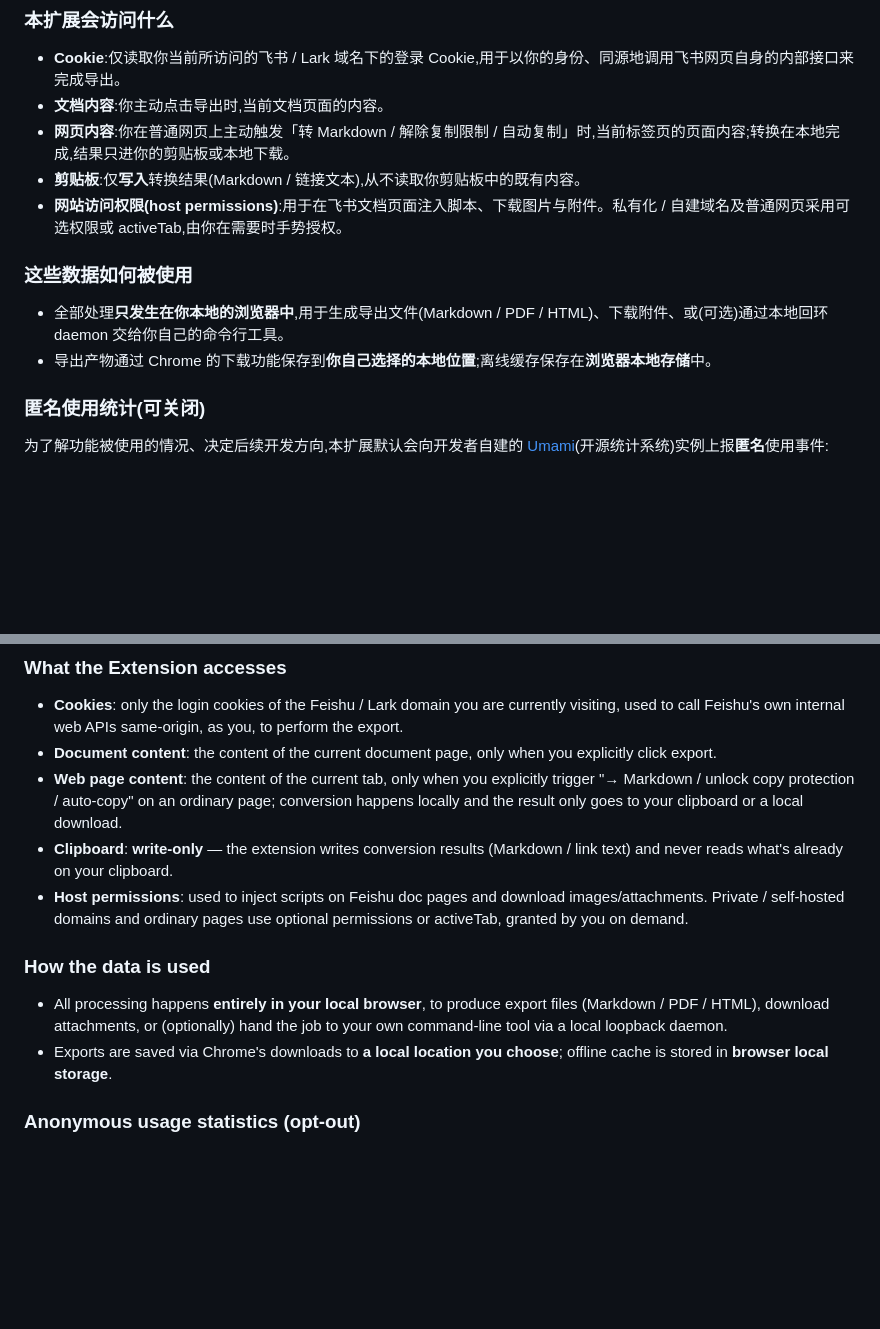
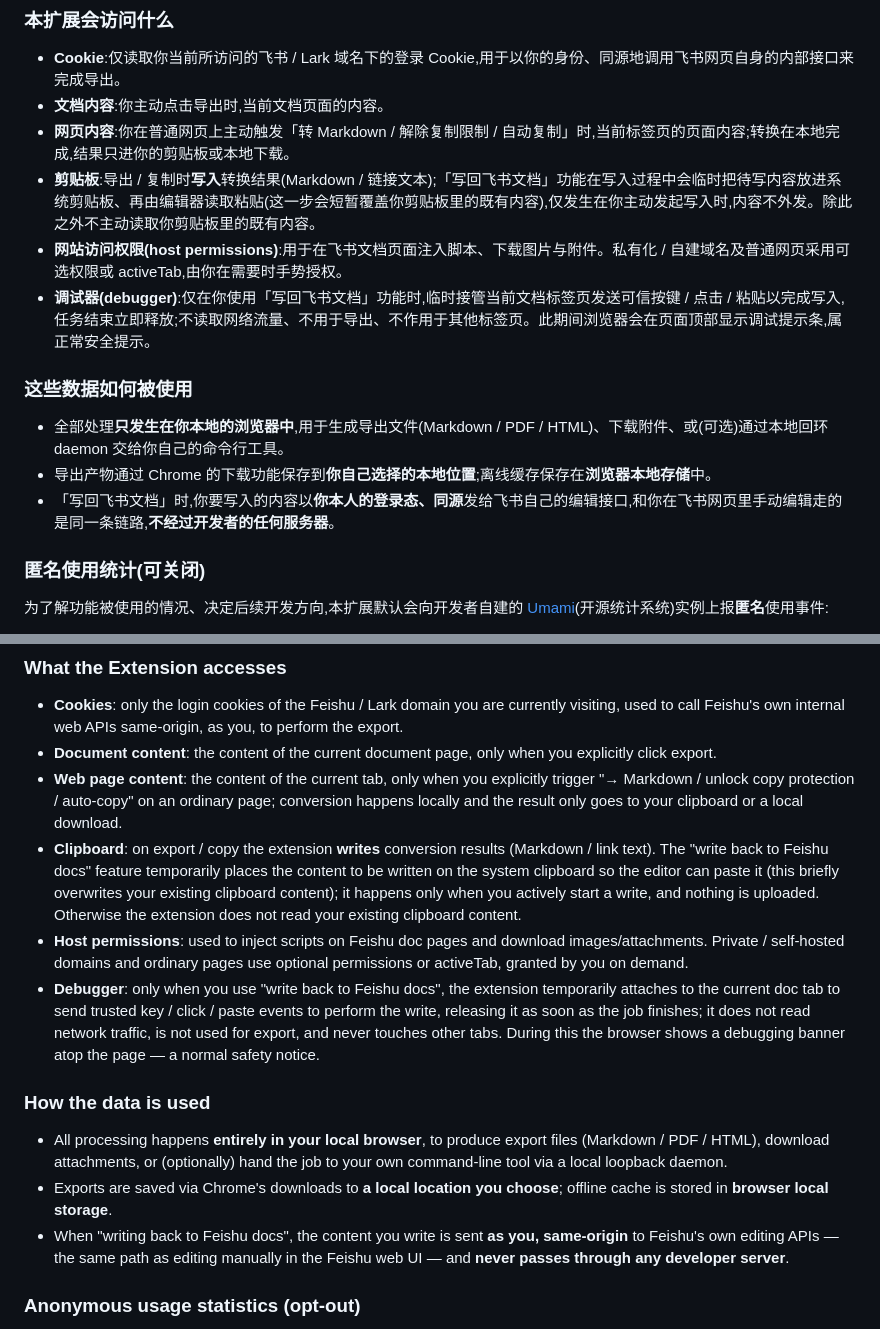
Before and after one commit to AmbroseX/larksnap, a Markdown page: PRIVACY.md, 2 parts joined by grey strips. Rendered like a GitHub page; blank space fills up the shorter version.

Commit message:
docs: 隐私政策补充写回飞书文档功能的权限与数据说明

```diff
--- a/PRIVACY.md
+++ b/PRIVACY.md
@@ -13,13 +13,15 @@
 - **Cookie**:仅读取你当前所访问的飞书 / Lark 域名下的登录 Cookie,用于以你的身份、同源地调用飞书网页自身的内部接口来完成导出。
 - **文档内容**:你主动点击导出时,当前文档页面的内容。
 - **网页内容**:你在普通网页上主动触发「转 Markdown / 解除复制限制 / 自动复制」时,当前标签页的页面内容;转换在本地完成,结果只进你的剪贴板或本地下载。
-- **剪贴板**:仅**写入**转换结果(Markdown / 链接文本),从不读取你剪贴板中的既有内容。
+- **剪贴板**:导出 / 复制时**写入**转换结果(Markdown / 链接文本);「写回飞书文档」功能在写入过程中会临时把待写内容放进系统剪贴板、再由编辑器读取粘贴(这一步会短暂覆盖你剪贴板里的既有内容),仅发生在你主动发起写入时,内容不外发。除此之外不主动读取你剪贴板里的既有内容。
 - **网站访问权限(host permissions)**:用于在飞书文档页面注入脚本、下载图片与附件。私有化 / 自建域名及普通网页采用可选权限或 activeTab,由你在需要时手势授权。
+- **调试器(debugger)**:仅在你使用「写回飞书文档」功能时,临时接管当前文档标签页发送可信按键 / 点击 / 粘贴以完成写入,任务结束立即释放;不读取网络流量、不用于导出、不作用于其他标签页。此期间浏览器会在页面顶部显示调试提示条,属正常安全提示。
 
 ### 这些数据如何被使用
 
 - 全部处理**只发生在你本地的浏览器中**,用于生成导出文件(Markdown / PDF / HTML)、下载附件、或(可选)通过本地回环 daemon 交给你自己的命令行工具。
 - 导出产物通过 Chrome 的下载功能保存到**你自己选择的本地位置**;离线缓存保存在**浏览器本地存储**中。
+- 「写回飞书文档」时,你要写入的内容以**你本人的登录态、同源**发给飞书自己的编辑接口,和你在飞书网页里手动编辑走的是同一条链路,**不经过开发者的任何服务器**。
 
 ### 匿名使用统计(可关闭)
 
@@ -55,13 +57,15 @@
 - **Cookies**: only the login cookies of the Feishu / Lark domain you are currently visiting, used to call Feishu's own internal web APIs same-origin, as you, to perform the export.
 - **Document content**: the content of the current document page, only when you explicitly click export.
 - **Web page content**: the content of the current tab, only when you explicitly trigger "→ Markdown / unlock copy protection / auto-copy" on an ordinary page; conversion happens locally and the result only goes to your clipboard or a local download.
-- **Clipboard**: **write-only** — the extension writes conversion results (Markdown / link text) and never reads what's already on your clipboard.
+- **Clipboard**: on export / copy the extension **writes** conversion results (Markdown / link text). The "write back to Feishu docs" feature temporarily places the content to be written on the system clipboard so the editor can paste it (this briefly overwrites your existing clipboard content); it happens only when you actively start a write, and nothing is uploaded. Otherwise the extension does not read your existing clipboard content.
 - **Host permissions**: used to inject scripts on Feishu doc pages and download images/attachments. Private / self-hosted domains and ordinary pages use optional permissions or activeTab, granted by you on demand.
+- **Debugger**: only when you use "write back to Feishu docs", the extension temporarily attaches to the current doc tab to send trusted key / click / paste events to perform the write, releasing it as soon as the job finishes; it does not read network traffic, is not used for export, and never touches other tabs. During this the browser shows a debugging banner atop the page — a normal safety notice.
 
 ### How the data is used
 
 - All processing happens **entirely in your local browser**, to produce export files (Markdown / PDF / HTML), download attachments, or (optionally) hand the job to your own command-line tool via a local loopback daemon.
 - Exports are saved via Chrome's downloads to **a local location you choose**; offline cache is stored in **browser local storage**.
+- When "writing back to Feishu docs", the content you write is sent **as you, same-origin** to Feishu's own editing APIs — the same path as editing manually in the Feishu web UI — and **never passes through any developer server**.
 
 ### Anonymous usage statistics (opt-out)
 
```
Also changed, not shown: other parts of PRIVACY.md (+1 -1 lines).
